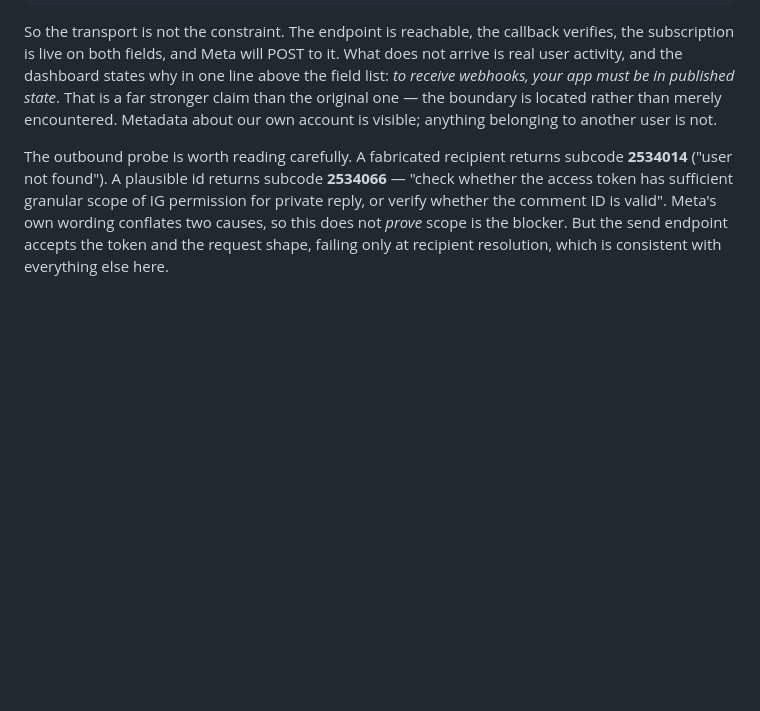
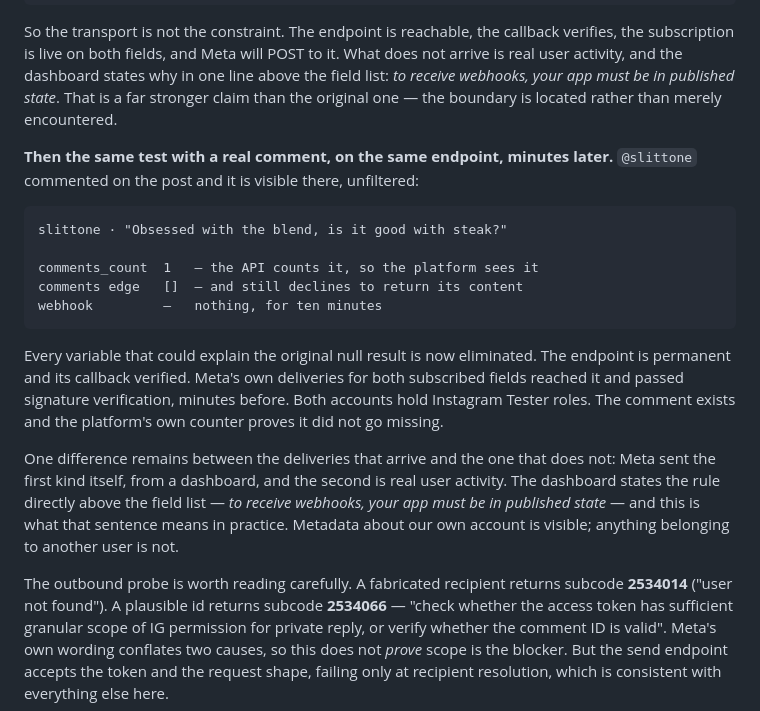
Before and after one commit to soorough/instagram-concierge, a Markdown page: docs/platform-findings.md, the part around the change. Drawn GitHub-style; blank space fills up the shorter version.

Commit message:
A real comment, a verified endpoint, and still no delivery
The strongest version of this finding, because every other explanation is now
gone. @slittone commented on the post and it is visible there, unfiltered. The
platform's own counter moved to match it, so the comment did not go missing. The
comments edge still returns an empty array, so the API sees it and declines to
return it. And no webhook arrived in ten minutes.

That is on the same permanent endpoint where Meta's own test deliveries for both
subscribed fields had landed and passed signature verification minutes earlier,
with both accounts holding Instagram Tester roles.

So the transport is not the constraint and neither is the configuration. One
difference separates the deliveries that arrive from the one that does not: Meta
sent the first kind itself. The dashboard states the rule directly above the
field list — to receive webhooks, your app must be in published state — and this
is what it means in practice.

The original note recorded the same null result behind a temporary tunnel, where
a dead tunnel and a withholding platform are indistinguishable. This one is not
ambiguous.

```diff
--- a/docs/platform-findings.md
+++ b/docs/platform-findings.md
@@ -178,6 +178,27 @@ does not arrive is real user activity, and the dashboard states why in one line
 above the field list: *to receive webhooks, your app must be in published state*.
 That is a far stronger claim than the original one — the boundary is located
 rather than merely encountered.
+
+**Then the same test with a real comment, on the same endpoint, minutes later.**
+`@slittone` commented on the post and it is visible there, unfiltered:
+
+    slittone · "Obsessed with the blend, is it good with steak?"
+
+    comments_count  1   — the API counts it, so the platform sees it
+    comments edge   []  — and still declines to return its content
+    webhook         —   nothing, for ten minutes
+
+Every variable that could explain the original null result is now eliminated.
+The endpoint is permanent and its callback verified. Meta's own deliveries for
+both subscribed fields reached it and passed signature verification, minutes
+before. Both accounts hold Instagram Tester roles. The comment exists and the
+platform's own counter proves it did not go missing.
+
+One difference remains between the deliveries that arrive and the one that does
+not: Meta sent the first kind itself, from a dashboard, and the second is real
+user activity. The dashboard states the rule directly above the field list — *to
+receive webhooks, your app must be in published state* — and this is what that
+sentence means in practice.
 Metadata about our own account is visible; anything belonging to another user
 is not.
 
```
